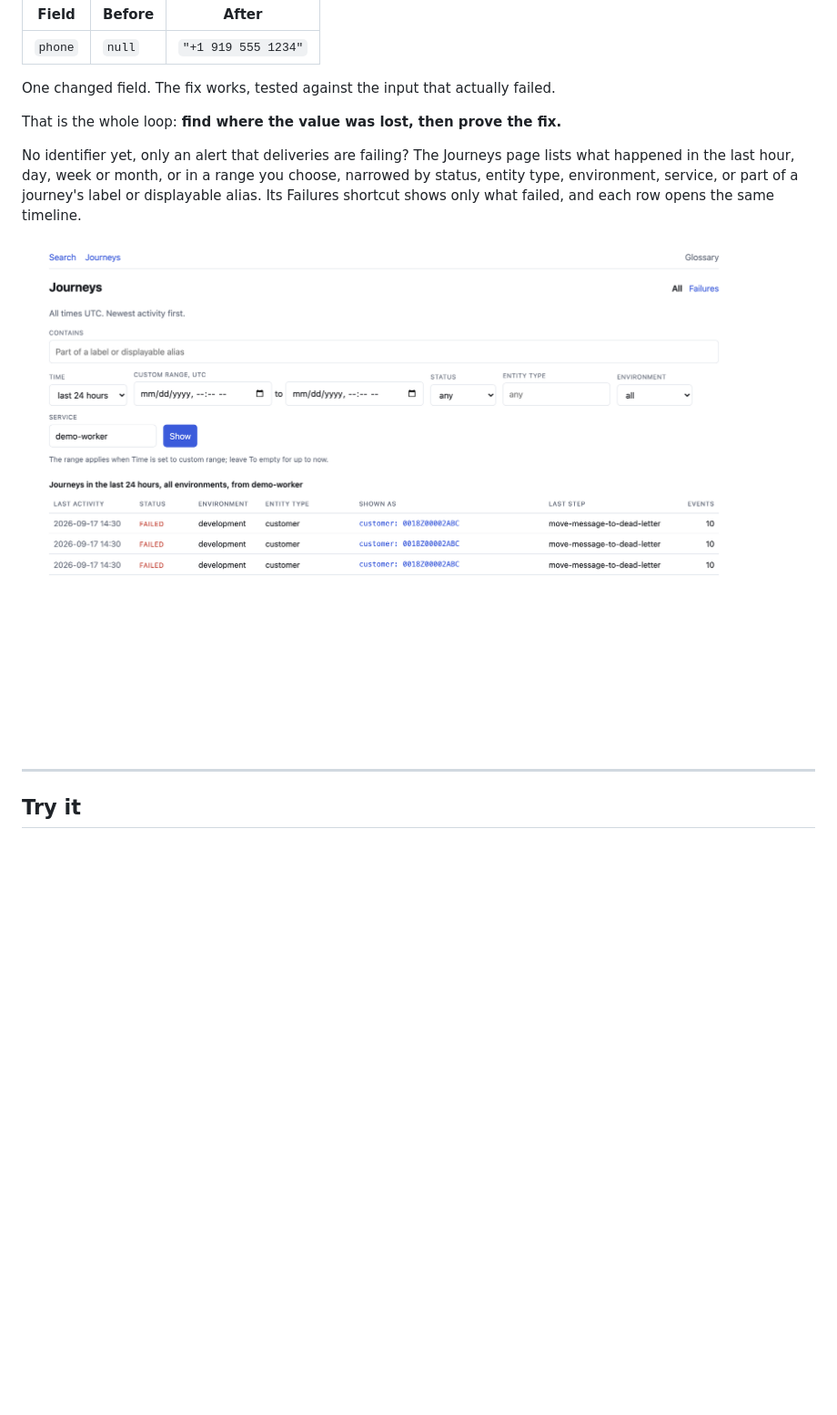
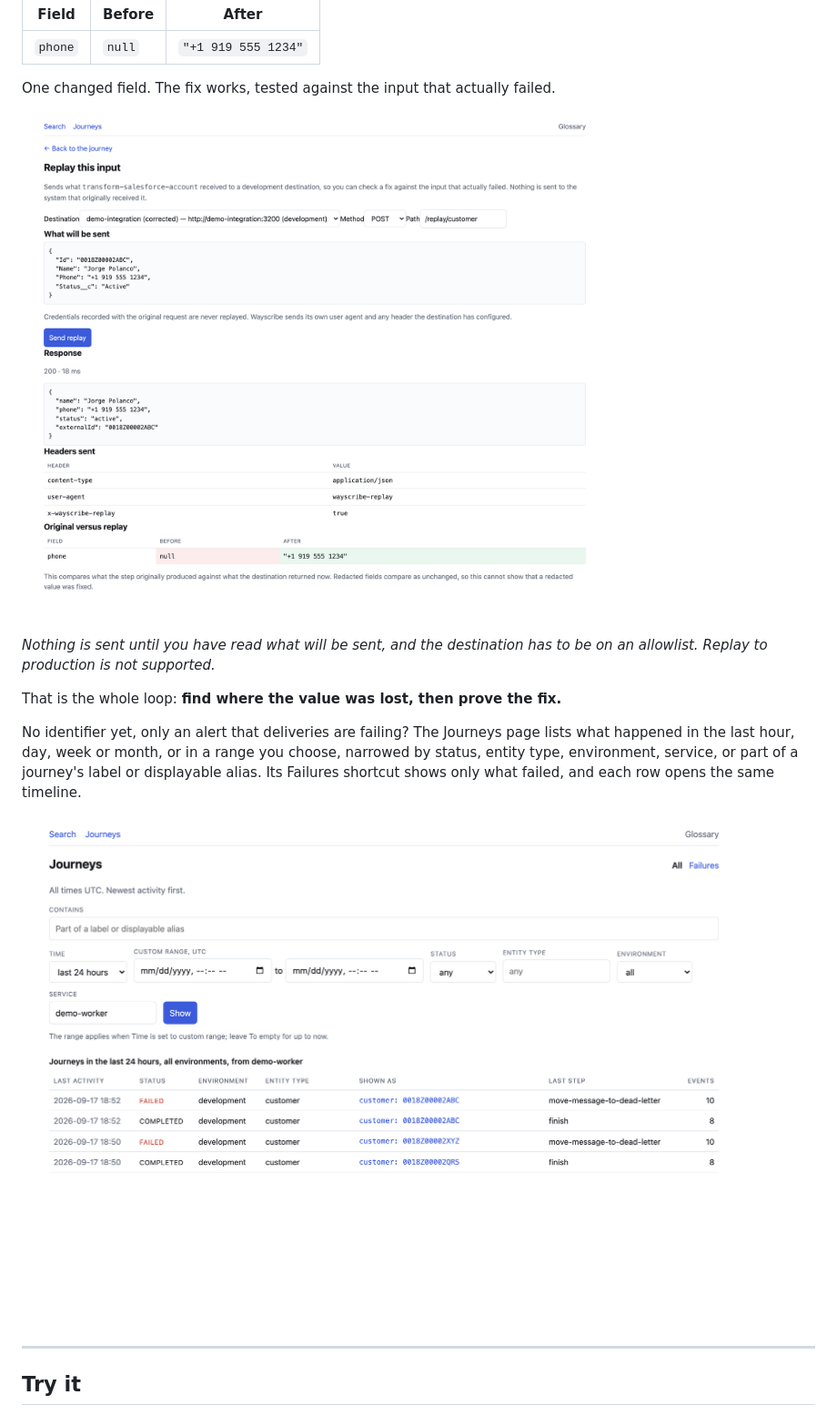
Before and after one commit to Wayscribe/wayscribe, a Markdown page: README.md, the part around the change. Shown at 91% size. Drawn GitHub-style; pictures changed too: docs/images/journeys.png, docs/images/replay.png (added); blank space fills up the shorter version.

```diff
--- a/README.md
+++ b/README.md
@@ -99,6 +99,14 @@ Then **replay the original input** against your corrected code and compare:
 | `phone` | `null` | `"+1 919 555 1234"` |
 
 One changed field. The fix works, tested against the input that actually failed.
+
+![The replay page for transform-salesforce-account: the recorded Salesforce
+payload about to be sent to a development destination, the corrected handler's
+200 response carrying the phone number, and an Original versus replay table
+where phone goes from null to "+1 919 555 1234"](docs/images/replay.png)
+
+*Nothing is sent until you have read what will be sent, and the destination has
+to be on an allowlist. Replay to production is not supported.*
 
 That is the whole loop: **find where the value was lost, then prove the fix.**
 
```
Also changed, not shown: docs/ROADMAP.md (+3 -2 lines), docs/images/diff.png, docs/images/search.png, docs/images/timeline.png, 3 other files.
